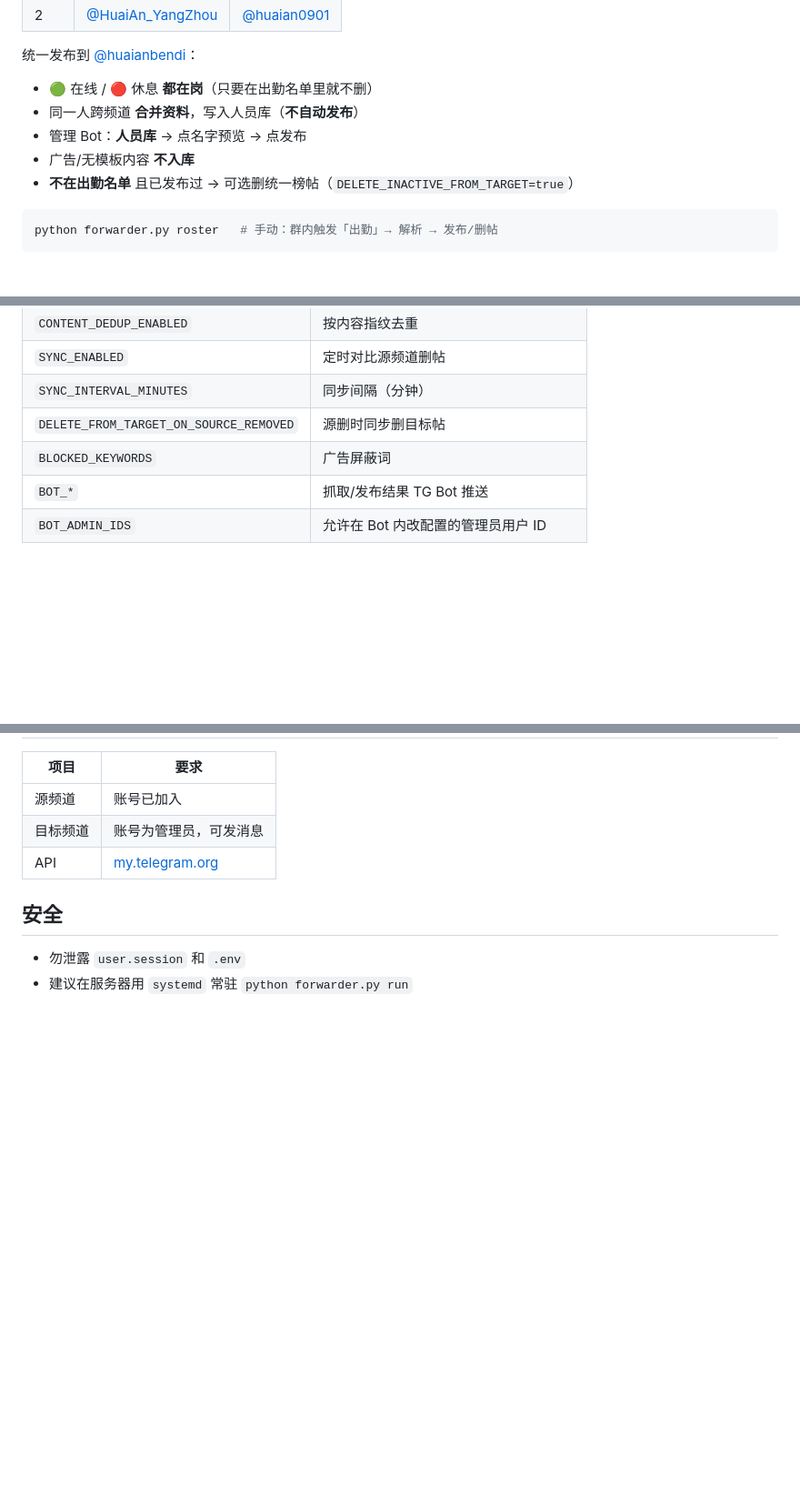
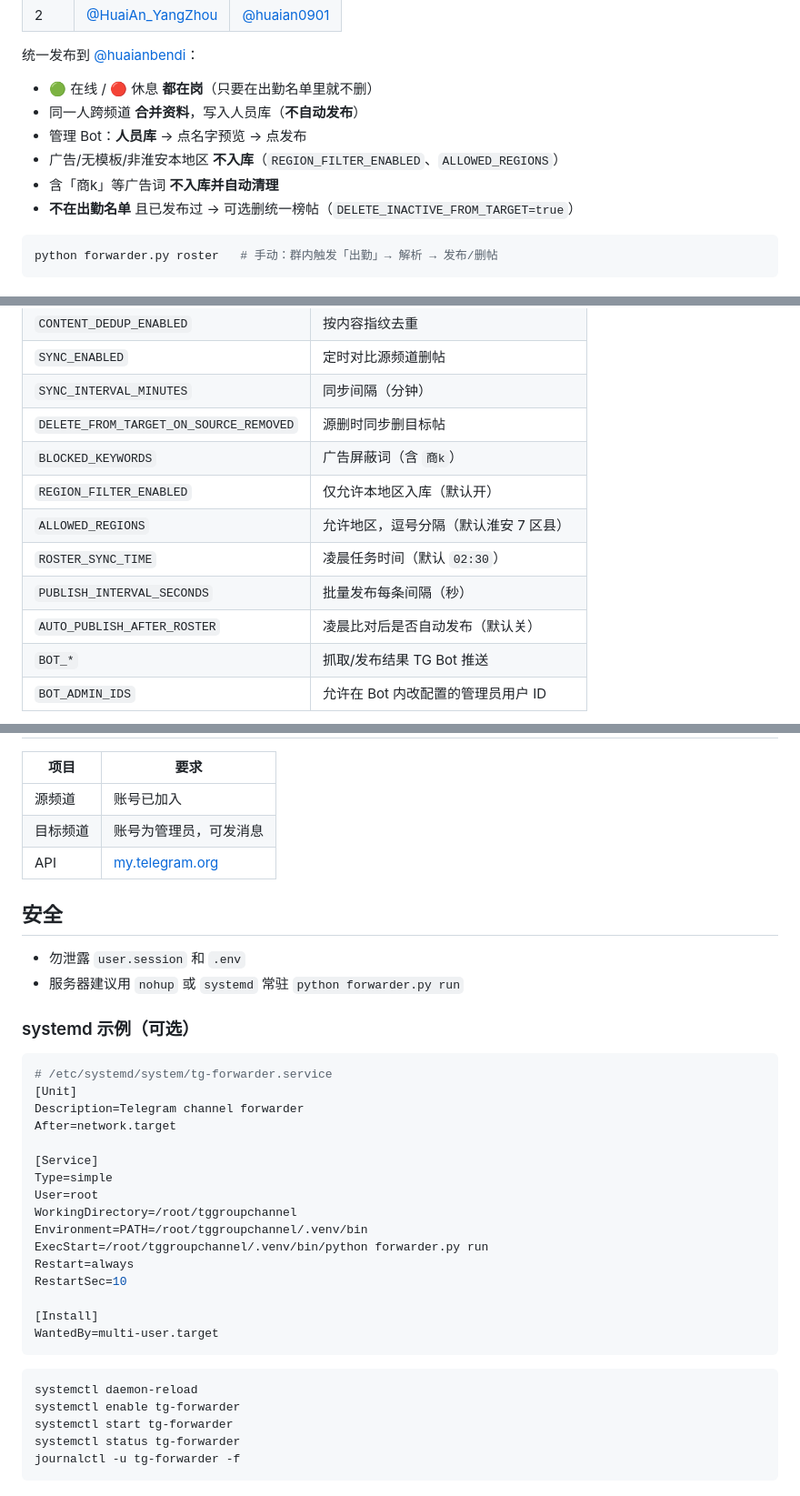
Before and after one commit to joeykini/tggroupchannel, a Markdown page: README.md, 3 parts joined by grey strips. Shown at 91% size. GitHub-like rendering; blank space fills up the shorter version.

````diff
--- a/README.md
+++ b/README.md
@@ -36,7 +117,8 @@ python forwarder.py run
 - 🟢 在线 / 🔴 休息 **都在岗**（只要在出勤名单里就不删）
 - 同一人跨频道 **合并资料**，写入人员库（**不自动发布**）
 - 管理 Bot：**人员库** → 点名字预览 → 点发布
-- 广告/无模板内容 **不入库**
+- 广告/无模板/非淮安本地区 **不入库**（`REGION_FILTER_ENABLED`、`ALLOWED_REGIONS`）
+- 含「商k」等广告词 **不入库并自动清理**
 - **不在出勤名单** 且已发布过 → 可选删统一榜帖（`DELETE_INACTIVE_FROM_TARGET=true`）
 
 ```bash
@@ -76,7 +158,12 @@ python forwarder.py roster   # 手动：群内触发「出勤」→ 解析 →
 | `SYNC_ENABLED` | 定时对比源频道删帖 |
 | `SYNC_INTERVAL_MINUTES` | 同步间隔（分钟） |
 | `DELETE_FROM_TARGET_ON_SOURCE_REMOVED` | 源删时同步删目标帖 |
-| `BLOCKED_KEYWORDS` | 广告屏蔽词 |
+| `BLOCKED_KEYWORDS` | 广告屏蔽词（含 `商k`） |
+| `REGION_FILTER_ENABLED` | 仅允许本地区入库（默认开） |
+| `ALLOWED_REGIONS` | 允许地区，逗号分隔（默认淮安 7 区县） |
+| `ROSTER_SYNC_TIME` | 凌晨任务时间（默认 `02:30`） |
+| `PUBLISH_INTERVAL_SECONDS` | 批量发布每条间隔（秒） |
+| `AUTO_PUBLISH_AFTER_ROSTER` | 凌晨比对后是否自动发布（默认关） |
 | `BOT_*` | 抓取/发布结果 TG Bot 推送 |
 | `BOT_ADMIN_IDS` | 允许在 Bot 内改配置的管理员用户 ID |
 
@@ -110,4 +197,33 @@ python forwarder.py roster   # 手动：群内触发「出勤」→ 解析 →
 ## 安全
 
 - 勿泄露 `user.session` 和 `.env`
-- 建议在服务器用 `systemd` 常驻 `python forwarder.py run`
+- 服务器建议用 `nohup` 或 `systemd` 常驻 `python forwarder.py run`
+
+### systemd 示例（可选）
+
+```ini
+# /etc/systemd/system/tg-forwarder.service
+[Unit]
+Description=Telegram channel forwarder
+After=network.target
+
+[Service]
+Type=simple
+User=root
+WorkingDirectory=/root/tggroupchannel
+Environment=PATH=/root/tggroupchannel/.venv/bin
+ExecStart=/root/tggroupchannel/.venv/bin/python forwarder.py run
+Restart=always
+RestartSec=10
+
+[Install]
+WantedBy=multi-user.target
+```
+
+```bash
+systemctl daemon-reload
+systemctl enable tg-forwarder
+systemctl start tg-forwarder
+systemctl status tg-forwarder
+journalctl -u tg-forwarder -f
+```
````
Also changed, not shown: other parts of README.md (+84 -3 lines).
